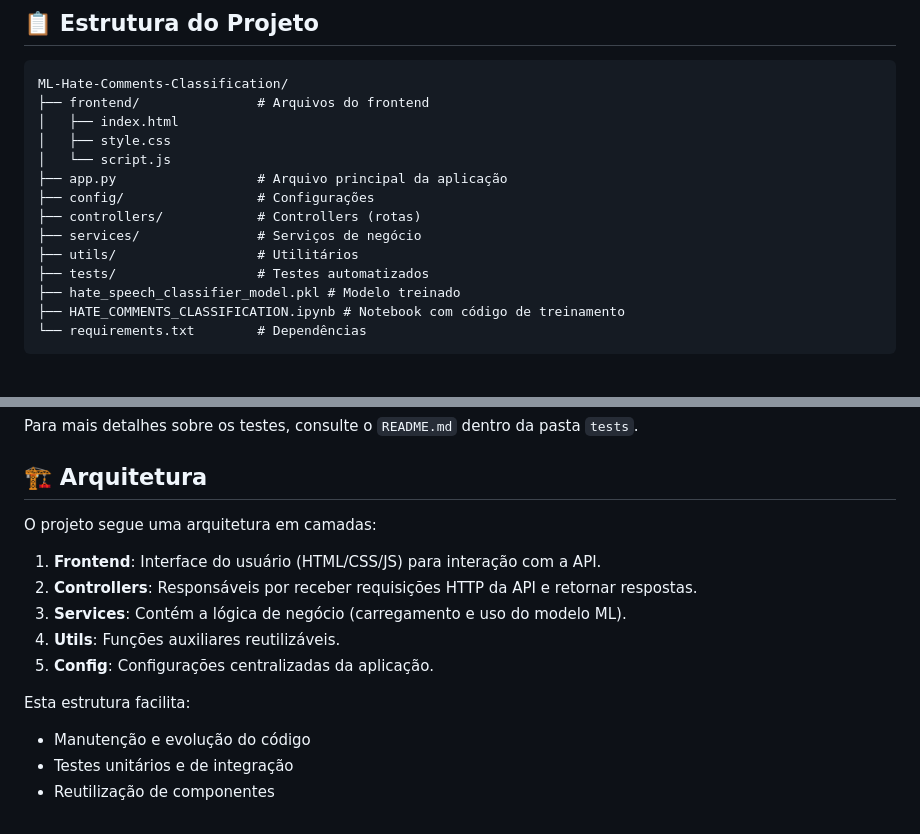
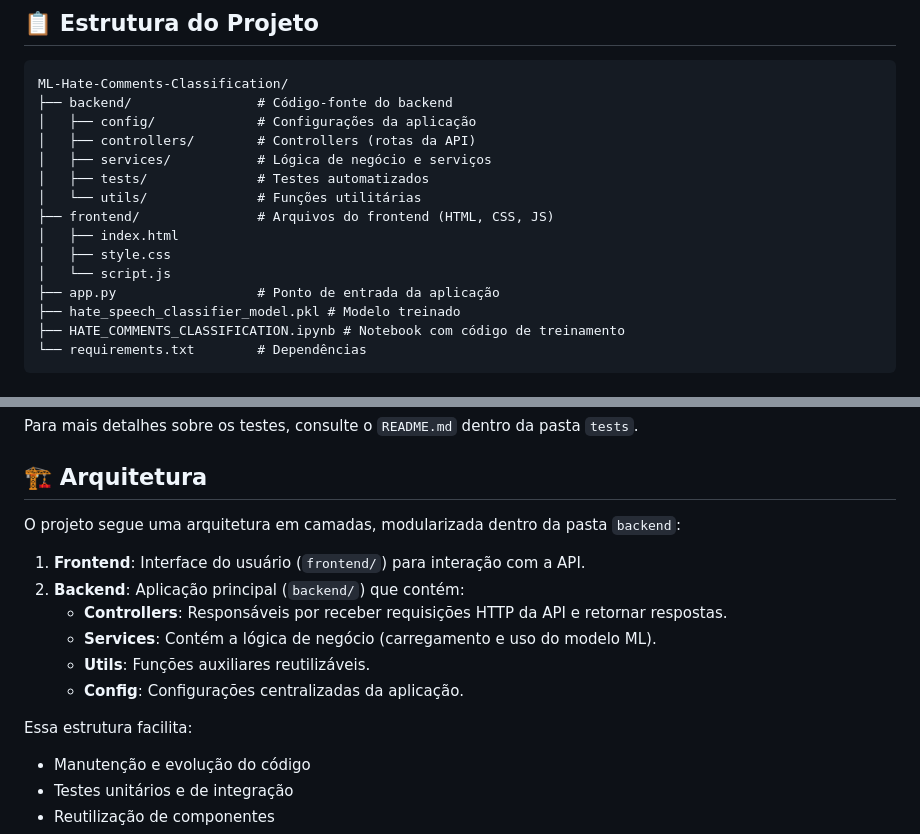
Before and after one commit to RafaelAlves9/ML-Hate-Comments-Classification, a Markdown page: README.md, 2 parts joined by grey strips. GitHub-like rendering.

Commit message:
RASR [DOCS] Update README.md to reflect the new backend structure, detailing the organization of controllers, services, utils, and config within the 'backend' directory, while maintaining clarity on the frontend components.

````diff
--- a/README.md
+++ b/README.md
@@ -6,16 +6,17 @@ API REST para classificação de comentários como discurso de ódio ou não, ut
 
 ```
 ML-Hate-Comments-Classification/
-├── frontend/               # Arquivos do frontend
+├── backend/                # Código-fonte do backend
+│   ├── config/             # Configurações da aplicação
+│   ├── controllers/        # Controllers (rotas da API)
+│   ├── services/           # Lógica de negócio e serviços
+│   ├── tests/              # Testes automatizados
+│   └── utils/              # Funções utilitárias
+├── frontend/               # Arquivos do frontend (HTML, CSS, JS)
 │   ├── index.html
 │   ├── style.css
 │   └── script.js
-├── app.py                  # Arquivo principal da aplicação
-├── config/                 # Configurações
-├── controllers/            # Controllers (rotas)
-├── services/               # Serviços de negócio
-├── utils/                  # Utilitários
-├── tests/                  # Testes automatizados
+├── app.py                  # Ponto de entrada da aplicação
 ├── hate_speech_classifier_model.pkl # Modelo treinado
 ├── HATE_COMMENTS_CLASSIFICATION.ipynb # Notebook com código de treinamento
 └── requirements.txt        # Dependências
@@ -123,15 +124,16 @@ Para mais detalhes sobre os testes, consulte o `README.md` dentro da pasta `test
 
 ## 🏗️ Arquitetura
 
-O projeto segue uma arquitetura em camadas:
+O projeto segue uma arquitetura em camadas, modularizada dentro da pasta `backend`:
 
-1.  **Frontend**: Interface do usuário (HTML/CSS/JS) para interação com a API.
-2.  **Controllers**: Responsáveis por receber requisições HTTP da API e retornar respostas.
-3.  **Services**: Contém a lógica de negócio (carregamento e uso do modelo ML).
-4.  **Utils**: Funções auxiliares reutilizáveis.
-5.  **Config**: Configurações centralizadas da aplicação.
+1.  **Frontend**: Interface do usuário (`frontend/`) para interação com a API.
+2.  **Backend**: Aplicação principal (`backend/`) que contém:
+    -   **Controllers**: Responsáveis por receber requisições HTTP da API e retornar respostas.
+    -   **Services**: Contém a lógica de negócio (carregamento e uso do modelo ML).
+    -   **Utils**: Funções auxiliares reutilizáveis.
+    -   **Config**: Configurações centralizadas da aplicação.
 
-Esta estrutura facilita:
+Essa estrutura facilita:
 - Manutenção e evolução do código
 - Testes unitários e de integração
 - Reutilização de componentes
````
